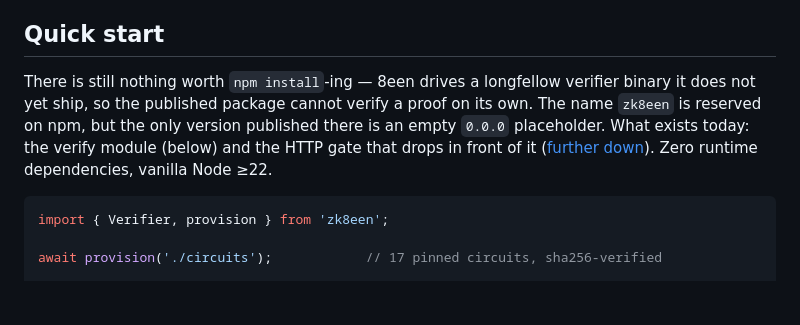
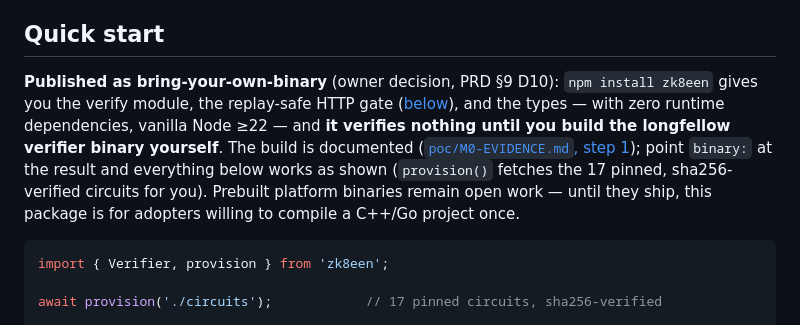
Before and after one commit to hamr0/8een, a Markdown page: README.md, the part around the change. Rendered like a GitHub page; blank space fills up the shorter version.

````diff
--- a/README.md
+++ b/README.md
@@ -41,7 +41,7 @@ Every claim above is pinned to a file, a line, and a commit in [`docs/02-evidenc
 
 ## Quick start
 
-There is still nothing worth `npm install`-ing — 8een drives a longfellow verifier binary it does not yet ship, so the published package cannot verify a proof on its own. The name `zk8een` is reserved on npm, but the only version published there is an empty `0.0.0` placeholder. What exists today: the verify module (below) and the HTTP gate that drops in front of it ([further down](#the-gate--replay-safe-by-default)). Zero runtime dependencies, vanilla Node ≥22.
+**Published as bring-your-own-binary** (owner decision, PRD §9 D10): `npm install zk8een` gives you the verify module, the replay-safe HTTP gate ([below](#the-gate--replay-safe-by-default)), and the types — with zero runtime dependencies, vanilla Node ≥22 — and **it verifies nothing until you build the longfellow verifier binary yourself**. The build is documented ([`poc/M0-EVIDENCE.md`, step 1](https://github.com/hamr0/8een/blob/main/poc/M0-EVIDENCE.md)); point `binary:` at the result and everything below works as shown (`provision()` fetches the 17 pinned, sha256-verified circuits for you). Prebuilt platform binaries remain open work — until they ship, this package is for adopters willing to compile a C++/Go project once.
 
 ```js
 import { Verifier, provision } from 'zk8een';
````
Also changed, not shown: CHANGELOG.md (+3 -0 lines), docs/01-product/8een-prd.md (+8 -4 lines).
